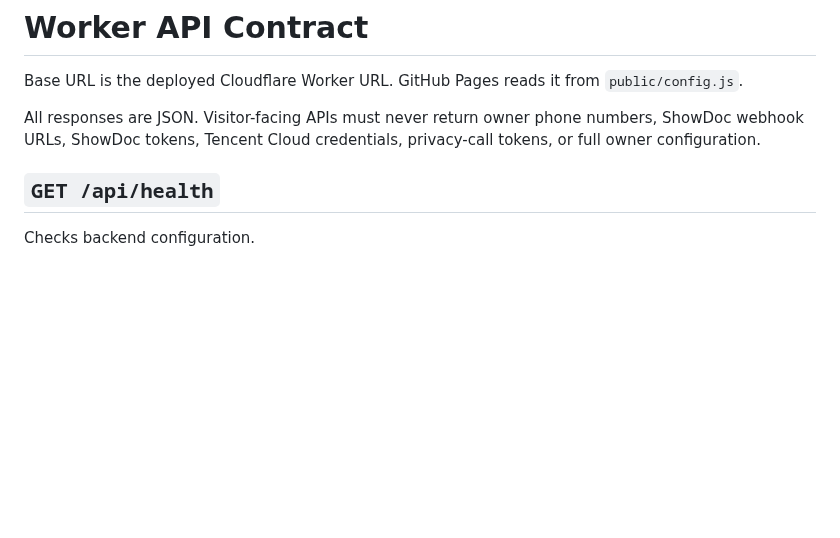
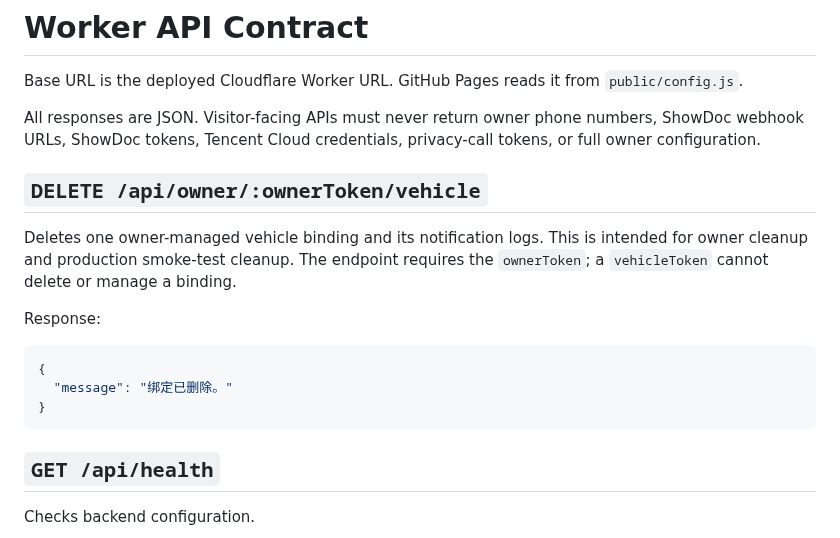
Before and after one commit to nanan910/move-car-mvp, a Markdown page: docs/API.md, the part around the change. GitHub-like rendering; blank space fills up the shorter version.

Commit message:
Add owner binding cleanup endpoint

````diff
--- a/docs/API.md
+++ b/docs/API.md
@@ -3,6 +3,18 @@
 Base URL is the deployed Cloudflare Worker URL. GitHub Pages reads it from `public/config.js`.
 
 All responses are JSON. Visitor-facing APIs must never return owner phone numbers, ShowDoc webhook URLs, ShowDoc tokens, Tencent Cloud credentials, privacy-call tokens, or full owner configuration.
+
+## `DELETE /api/owner/:ownerToken/vehicle`
+
+Deletes one owner-managed vehicle binding and its notification logs. This is intended for owner cleanup and production smoke-test cleanup. The endpoint requires the `ownerToken`; a `vehicleToken` cannot delete or manage a binding.
+
+Response:
+
+```json
+{
+  "message": "绑定已删除。"
+}
+```
 
 ## `GET /api/health`
 
````
